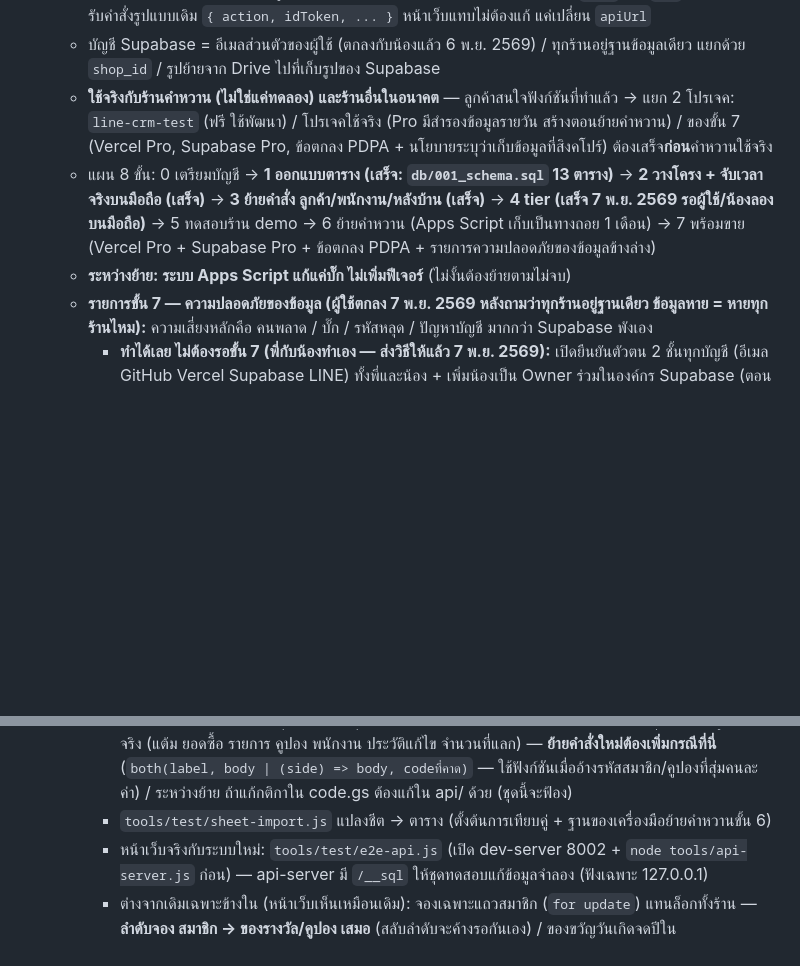
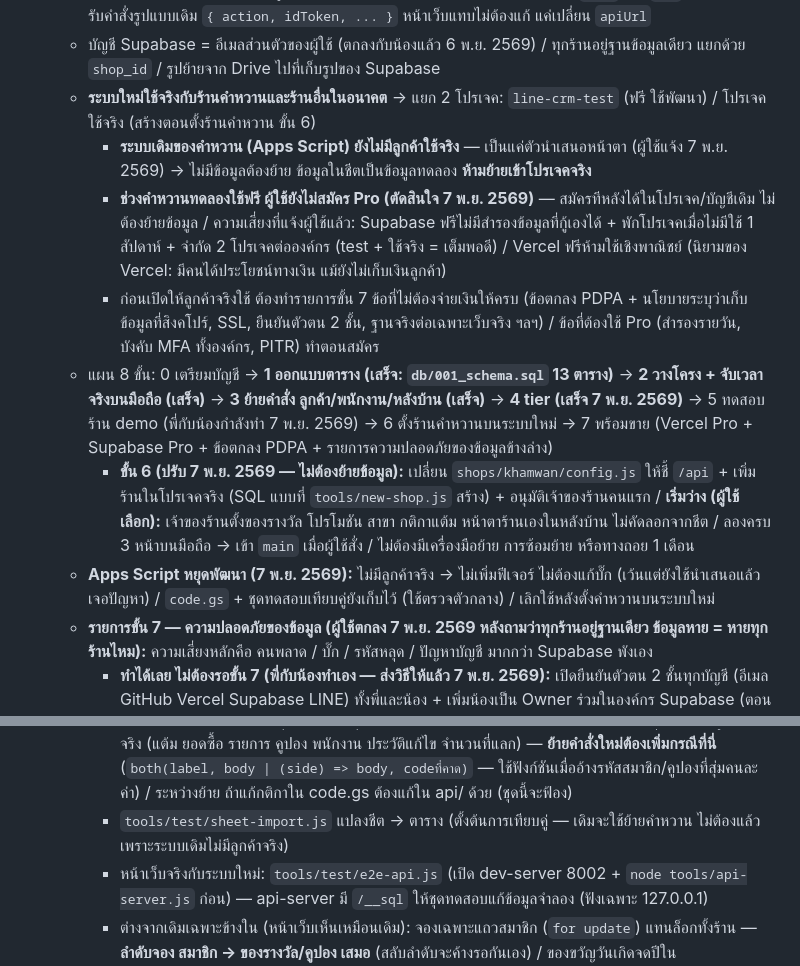
Before and after one commit to gototargetmarketing-netizen/member, a Markdown page: CLAUDE.md, 2 parts joined by grey strips. Rendered like a GitHub page; blank space fills up the shorter version.

Commit message:
ขั้น 6 ไม่ต้องย้ายข้อมูล: ระบบเดิมของคำหวานยังไม่มีลูกค้าจริง → ตั้งร้านใหม่ เริ่มว่าง
- Apps Script หยุดพัฒนา (ไม่ต้องแก้บั๊ก) / ช่วงทดลองฟรียังไม่สมัคร Pro (สมัครทีหลังได้) + ความเสี่ยงที่แจ้งแล้ว
- ก่อนเปิดใช้จริงต้องทำรายการขั้น 7 ข้อที่ไม่ต้องจ่ายเงินให้ครบ

Co-Authored-By: Claude Opus 5.5 <noreply@anthropic.com>

```diff
--- a/CLAUDE.md
+++ b/CLAUDE.md
@@ -62,9 +62,13 @@
 - **6 พ.ย. 2569: ย้ายหลังบ้านไปฐานข้อมูลจริง (กำลังทำ — ระบบ Apps Script ยังเป็นตัวที่ใช้งานอยู่)** — น้องเอาไปเสนอขายแล้วลูกค้าติดว่าโหลดช้า (Apps Script ช้า 1–3 วิ/ครั้ง ไม่ใช่เพราะข้อมูล) ผู้ใช้เลือกทาง 2 ตามที่แนะนำ
   - **Supabase (PostgreSQL ภูมิภาคสิงคโปร์) + ตัวกลางบน Vercel ในโฟลเดอร์ `api/`** (ชื่อ `api` จองไว้แล้ว) — รับคำสั่งรูปแบบเดิม `{ action, idToken, ... }` หน้าเว็บแทบไม่ต้องแก้ แค่เปลี่ยน `apiUrl`
   - บัญชี Supabase = อีเมลส่วนตัวของผู้ใช้ (ตกลงกับน้องแล้ว 6 พ.ย. 2569) / ทุกร้านอยู่ฐานข้อมูลเดียว แยกด้วย `shop_id` / รูปย้ายจาก Drive ไปที่เก็บรูปของ Supabase
-  - **ใช้จริงกับร้านคำหวาน (ไม่ใช่แค่ทดลอง) และร้านอื่นในอนาคต** — ลูกค้าสนใจฟังก์ชันที่ทำแล้ว → แยก 2 โปรเจค: `line-crm-test` (ฟรี ใช้พัฒนา) / โปรเจคใช้จริง (Pro มีสำรองข้อมูลรายวัน สร้างตอนย้ายคำหวาน) / ของขั้น 7 (Vercel Pro, Supabase Pro, ข้อตกลง PDPA + นโยบายระบุว่าเก็บข้อมูลที่สิงคโปร์) ต้องเสร็จ**ก่อน**คำหวานใช้จริง
-  - แผน 8 ขั้น: 0 เตรียมบัญชี → **1 ออกแบบตาราง (เสร็จ: `db/001_schema.sql` 13 ตาราง)** → **2 วางโครง + จับเวลาจริงบนมือถือ (เสร็จ)** → **3 ย้ายคำสั่ง ลูกค้า/พนักงาน/หลังบ้าน (เสร็จ)** → **4 tier (เสร็จ 7 พ.ย. 2569 รอผู้ใช้/น้องลองบนมือถือ)** → 5 ทดสอบร้าน demo → 6 ย้ายคำหวาน (Apps Script เก็บเป็นทางถอย 1 เดือน) → 7 พร้อมขาย (Vercel Pro + Supabase Pro + ข้อตกลง PDPA + รายการความปลอดภัยของข้อมูลข้างล่าง)
-  - **ระหว่างย้าย: ระบบ Apps Script แก้แค่บั๊ก ไม่เพิ่มฟีเจอร์** (ไม่งั้นต้องย้ายตามไม่จบ)
+  - **ระบบใหม่ใช้จริงกับร้านคำหวานและร้านอื่นในอนาคต** → แยก 2 โปรเจค: `line-crm-test` (ฟรี ใช้พัฒนา) / โปรเจคใช้จริง (สร้างตอนตั้งร้านคำหวาน ขั้น 6)
+    - **ระบบเดิมของคำหวาน (Apps Script) ยังไม่มีลูกค้าใช้จริง** — เป็นแค่ตัวนำเสนอหน้าตา (ผู้ใช้แจ้ง 7 พ.ย. 2569) → ไม่มีข้อมูลต้องย้าย ข้อมูลในชีตเป็นข้อมูลทดลอง **ห้ามย้ายเข้าโปรเจคจริง**
+    - **ช่วงคำหวานทดลองใช้ฟรี ผู้ใช้ยังไม่สมัคร Pro (ตัดสินใจ 7 พ.ย. 2569)** — สมัครทีหลังได้ในโปรเจค/บัญชีเดิม ไม่ต้องย้ายข้อมูล / ความเสี่ยงที่แจ้งผู้ใช้แล้ว: Supabase ฟรีไม่มีสำรองข้อมูลที่กู้เองได้ + พักโปรเจคเมื่อไม่มีใช้ 1 สัปดาห์ + จำกัด 2 โปรเจคต่อองค์กร (test + ใช้จริง = เต็มพอดี) / Vercel ฟรีห้ามใช้เชิงพาณิชย์ (นิยามของ Vercel: มีคนได้ประโยชน์ทางเงิน แม้ยังไม่เก็บเงินลูกค้า)
+    - ก่อนเปิดให้ลูกค้าจริงใช้ ต้องทำรายการขั้น 7 ข้อที่ไม่ต้องจ่ายเงินให้ครบ (ข้อตกลง PDPA + นโยบายระบุว่าเก็บข้อมูลที่สิงคโปร์, SSL, ยืนยันตัวตน 2 ชั้น, ฐานจริงต่อเฉพาะเว็บจริง ฯลฯ) / ข้อที่ต้องใช้ Pro (สำรองรายวัน, บังคับ MFA ทั้งองค์กร, PITR) ทำตอนสมัคร
+  - แผน 8 ขั้น: 0 เตรียมบัญชี → **1 ออกแบบตาราง (เสร็จ: `db/001_schema.sql` 13 ตาราง)** → **2 วางโครง + จับเวลาจริงบนมือถือ (เสร็จ)** → **3 ย้ายคำสั่ง ลูกค้า/พนักงาน/หลังบ้าน (เสร็จ)** → **4 tier (เสร็จ 7 พ.ย. 2569)** → 5 ทดสอบร้าน demo (พี่กับน้องกำลังทำ 7 พ.ย. 2569) → 6 ตั้งร้านคำหวานบนระบบใหม่ → 7 พร้อมขาย (Vercel Pro + Supabase Pro + ข้อตกลง PDPA + รายการความปลอดภัยของข้อมูลข้างล่าง)
+    - **ขั้น 6 (ปรับ 7 พ.ย. 2569 — ไม่ต้องย้ายข้อมูล):** เปลี่ยน `shops/khamwan/config.js` ให้ชี้ `/api` + เพิ่มร้านในโปรเจคจริง (SQL แบบที่ `tools/new-shop.js` สร้าง) + อนุมัติเจ้าของร้านคนแรก / **เริ่มว่าง (ผู้ใช้เลือก):** เจ้าของร้านตั้งของรางวัล โปรโมชัน สาขา กติกาแต้ม หน้าตาร้านเองในหลังบ้าน ไม่คัดลอกจากชีต / ลองครบ 3 หน้าบนมือถือ → เข้า `main` เมื่อผู้ใช้สั่ง / ไม่ต้องมีเครื่องมือย้าย การซ้อมย้าย หรือทางถอย 1 เดือน
+  - **Apps Script หยุดพัฒนา (7 พ.ย. 2569):** ไม่มีลูกค้าจริง → ไม่เพิ่มฟีเจอร์ ไม่ต้องแก้บั๊ก (เว้นแต่ยังใช้นำเสนอแล้วเจอปัญหา) / `code.gs` + ชุดทดสอบเทียบคู่ยังเก็บไว้ (ใช้ตรวจตัวกลาง) / เลิกใช้หลังตั้งคำหวานบนระบบใหม่
   - **รายการขั้น 7 — ความปลอดภัยของข้อมูล (ผู้ใช้ตกลง 7 พ.ย. 2569 หลังถามว่าทุกร้านอยู่ฐานเดียว ข้อมูลหาย = หายทุกร้านไหม):** ความเสี่ยงหลักคือ คนพลาด / บั๊ก / รหัสหลุด / ปัญหาบัญชี มากกว่า Supabase พังเอง
     - **ทำได้เลย ไม่ต้องรอขั้น 7 (พี่กับน้องทำเอง — ส่งวิธีให้แล้ว 7 พ.ย. 2569):** เปิดยืนยันตัวตน 2 ชั้นทุกบัญชี (อีเมล GitHub Vercel Supabase LINE) ทั้งพี่และน้อง + เพิ่มน้องเป็น Owner ร่วมในองค์กร Supabase (ตอนนี้ผูกอีเมลส่วนตัวพี่คนเดียว) — ขั้น 7 ตรวจว่าทำครบ แล้วเปิด "Require MFA to access organization" ใน Supabase (มีเฉพาะ Pro ขึ้นไป)
       - เหตุผล: Vercel ขึ้นเว็บจาก repo อัตโนมัติ → ใครส่งโค้ดเข้า repo ได้ = สั่งให้เว็บอ่าน `DATABASE_URL` ได้ (บัญชี GitHub โดนเจาะ = รหัสหลุด)
@@ -100,7 +104,7 @@
     - ฐานข้อมูลไม่ยอมรับค่าที่ชีตเดิมยอม: บทบาทสะกดผิด / ลิงก์โปรโมชันที่ไม่ใช่ https → กรณีเหล่านี้ไม่ต้องเทียบคู่ / gas-server มีชีตเดียวทุกร้าน (พนักงานร้านหนึ่ง = ทุกร้าน) ระบบใหม่แยกตามร้าน — โหมดเลียนแบบอนุมัติให้ทุกร้านเพื่อให้ชุดเดิมผ่าน
     - **ปุ่มลบ ของรางวัล / โปรโมชัน / แต้มพิเศษ (ผู้ใช้ขอ 7 พ.ย. 2569 — เฉพาะระบบใหม่):** "ลบ" = `deleted_at` + `status = INACTIVE` แถวยังอยู่ (คูปองที่แลกแล้วใช้ต่อได้ / ประวัติแต้มยังอ่านได้ / `nextId` นับรวมแถวที่ลบ → รหัสไม่ถูกใช้ซ้ำ) — **ทุกคำสั่งที่อ่านตาราง rewards / promotions / point_rules ต้องมี `deleted_at is null`** / ใครแก้ได้ = ลบได้ / รายการในหลังบ้านส่ง `canDelete: true` → หน้าเว็บแสดงปุ่มลบเฉพาะระบบใหม่ (ระบบเดิมไม่ส่ง → ไม่มีปุ่ม คำอธิบายแบบเดิม) / ปรับตาราง `db/003_delete_and_tiers.sql` (รันซ้ำได้ ต้องวางใน Supabase **ก่อน** ส่งโค้ดที่อ้าง `deleted_at` ขึ้นลิงก์ทดสอบ ไม่งั้นร้าน demo ล่ม)
     - **ตรวจแบบเทียบคู่ `tools/test/api-diff-test.js`:** ส่งคำสั่งเดียวกันให้ code.gs (ชีตจำลอง) กับระบบใหม่ (PGlite) แล้วเทียบคำตอบทุกช่อง (รหัสสุ่มเทียบตามลำดับที่เจอ / เวลาต่างได้ ≤ 5 วิ) + ท้ายชุดเทียบข้อมูลที่บันทึกจริง (แต้ม ยอดซื้อ รายการ คูปอง พนักงาน ประวัติแก้ไข จำนวนที่แลก) — **ย้ายคำสั่งใหม่ต้องเพิ่มกรณีที่นี่** (`both(label, body | (side) => body, codeที่คาด)` — ใช้ฟังก์ชันเมื่ออ้างรหัสสมาชิก/คูปองที่สุ่มคนละค่า) / ระหว่างย้าย ถ้าแก้กติกาใน code.gs ต้องแก้ใน api/ ด้วย (ชุดนี้จะฟ้อง)
-    - `tools/test/sheet-import.js` แปลงชีต → ตาราง (ตั้งต้นการเทียบคู่ + ฐานของเครื่องมือย้ายคำหวานขั้น 6)
+    - `tools/test/sheet-import.js` แปลงชีต → ตาราง (ตั้งต้นการเทียบคู่ — เดิมจะใช้ย้ายคำหวาน ไม่ต้องแล้วเพราะระบบเดิมไม่มีลูกค้าจริง)
     - หน้าเว็บจริงกับระบบใหม่: `tools/test/e2e-api.js` (เปิด dev-server 8002 + `node tools/api-server.js` ก่อน) — api-server มี `/__sql` ให้ชุดทดสอบแก้ข้อมูลจำลอง (ฟังเฉพาะ 127.0.0.1)
     - ต่างจากเดิมเฉพาะข้างใน (หน้าเว็บเห็นเหมือนเดิม): จองเฉพาะแถวสมาชิก (`for update`) แทนล็อกทั้งร้าน — **ลำดับจอง สมาชิก → ของรางวัล/คูปอง เสมอ** (สลับลำดับจะค้างรอกันเอง) / ของขวัญวันเกิดจดปีใน `coupons.birthday_year` / `marketing_consent` เป็น true/false (ชีต YES/NO) / `tier` ในบัตร = '' เมื่อร้านไม่ได้ตั้งระดับ (ขั้น 4)
     - ชื่อในข้อมูลทดลองห้ามมีตัวเลข (กฎเดียวกับตอนสมัคร — เคยใช้ "ลูกค้า1" แล้วแก้ข้อมูลไม่ได้)
```
